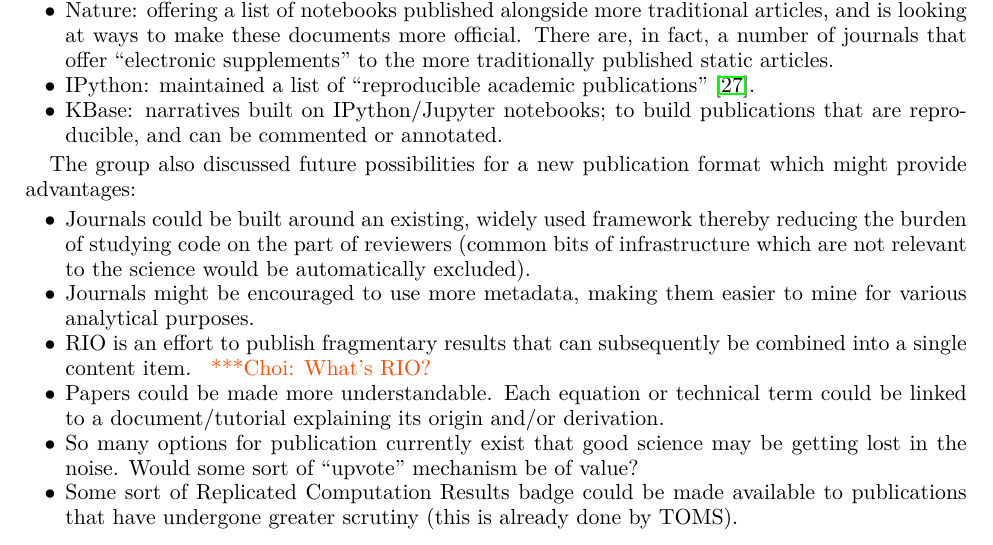
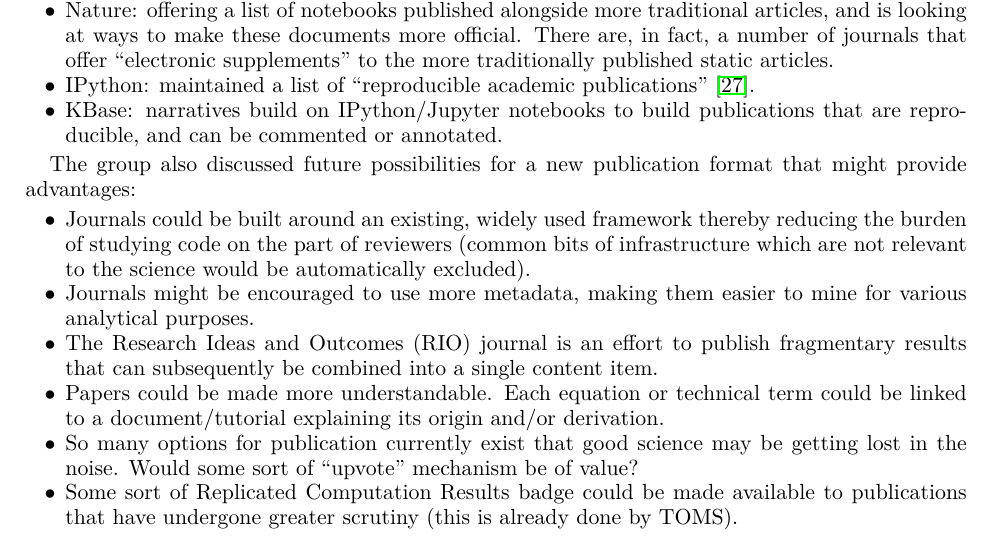
Before and after one commit to WSSSPE/meetings, a LaTeX paper (WSSSPE3/report/WSSSPE3_review.tex, which reads WSSSPE3/report/wg_appendix_publishing_SW.tex): part of page 36 of 38, cut so that both start at the same text. Compiled offline with pdfLaTeX.

Commit message:
small changes to changes

```diff
--- a/WSSSPE3/report/wg_appendix_publishing_SW.tex
+++ b/WSSSPE3/report/wg_appendix_publishing_SW.tex
@@ -39,13 +39,13 @@ more traditionally published static articles.
 \item IPython: maintained a list of ``reproducible academic
 publications''~\cite{ipython-pubs}.
 
-\item KBase: narratives built on IPython\slash Jupyter notebooks; to build
+\item KBase: narratives build on IPython\slash Jupyter notebooks to build
 publications that are reproducible, and can be commented or annotated.
 
 \end{itemize}
 
 The group also discussed future possibilities for a new publication format
-which might provide advantages:
+that might provide advantages:
 \begin{itemize}
 
 \item Journals could be built around an existing, widely used framework thereby
@@ -56,8 +56,8 @@ excluded).
 \item Journals might be encouraged to use more metadata, making them easier to
 mine for various analytical purposes.
 
-\item RIO is an effort to publish fragmentary results that can subsequently be
-combined into a single content item. \choinote{What's RIO?}
+\item The Research Ideas and Outcomes (RIO) journal is an effort to publish fragmentary results that can subsequently be
+combined into a single content item.
 
 \item Papers could be made more understandable. Each equation or technical term
 could be linked to a document/tutorial explaining its origin and/or
```
